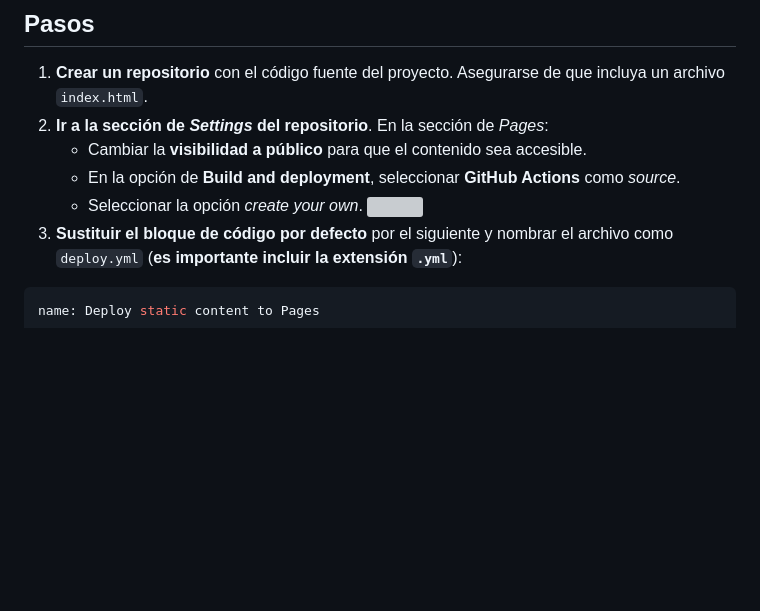
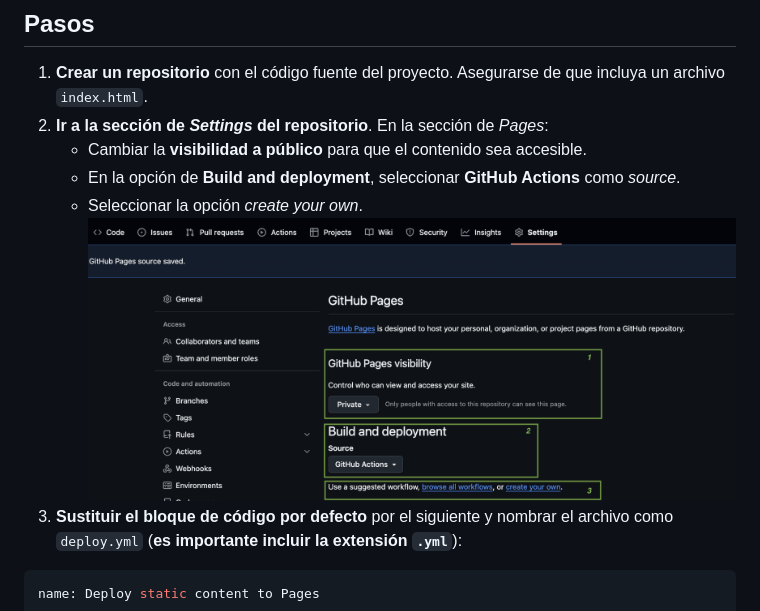
Before and after one commit to IngSoft-FIS-Ejercicios/despliegue-cloud, a Markdown page: fis/guia_despliegue_docente.md, the part around the change. Rendered like a GitHub page; blank space fills up the shorter version; grey boxes are pictures that could not be loaded.

````diff
--- a/fis/guia_despliegue_docente.md
+++ b/fis/guia_despliegue_docente.md
@@ -30,7 +30,7 @@ El despliegue de aplicaciones y sitios web en la nube es una práctica fundament
    - Cambiar la **visibilidad a público** para que el contenido sea accesible.
    - En la opción de **Build and deployment**, seleccionar **GitHub Actions** como _source_.
    - Seleccionar la opción _create your own_.
-   ![](./d69f1d127a7ff80bafa633dcfdbe23592179d33d.png)
+   ![](./assets/d69f1d127a7ff80bafa633dcfdbe23592179d33d.png)
 3. **Sustituir el bloque de código por defecto** por el siguiente y nombrar el archivo como `deploy.yml` (**es importante incluir la extensión `.yml`**):
 
 ```yaml
````
